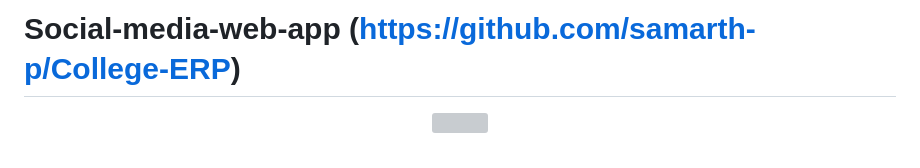
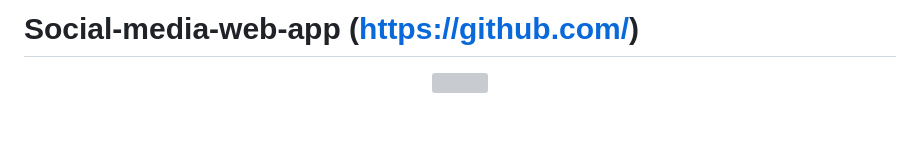
Before and after one commit to rkumar03081995/Truffle, a Markdown page: README.md, the part around the change. GitHub-like rendering; blank space fills up the shorter version; grey boxes are pictures that could not be loaded.

```diff
--- a/README.md
+++ b/README.md
@@ -1,4 +1,4 @@
-# Social-media-web-app (https://github.com/samarth-p/College-ERP)
+# Social-media-web-app (https://github.com/)
 
 
 <p align="center"> <img src="https://user-images.githubusercontent.com/84091455/208230388-5ca38084-1973-49fd-883a-bbdb4f51d3a6.png" height=200 /> </p>
```
